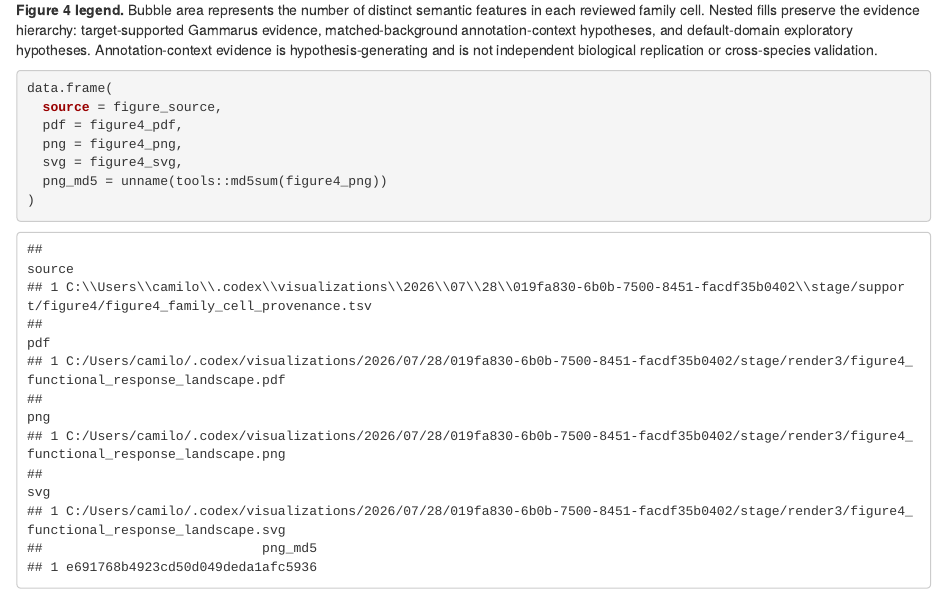
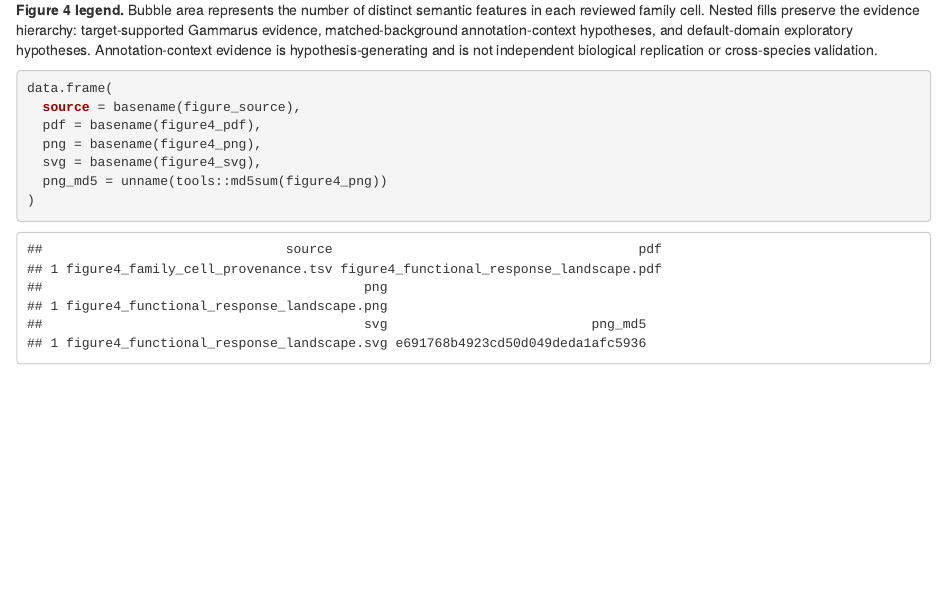
Before and after one commit to miloes114/holtemme-gammarus-ecotoxicogenomics, an R Markdown document (06_Holtemme_Functional_Synthesis.Rmd): the page in a window 1100 px wide, from 1930 px down. The pictures show the output file reports/06_Holtemme_Functional_Synthesis.html that the author committed with the source, opened offline.

Commit message:
Sanitize Figure 4 report provenance paths

````diff
--- a/06_Holtemme_Functional_Synthesis.Rmd
+++ b/06_Holtemme_Functional_Synthesis.Rmd
@@ -78,10 +78,10 @@ biological replication or cross-species validation.
 
 ```{r figure4-output-check}
 data.frame(
-  source = figure_source,
-  pdf = figure4_pdf,
-  png = figure4_png,
-  svg = figure4_svg,
+  source = basename(figure_source),
+  pdf = basename(figure4_pdf),
+  png = basename(figure4_png),
+  svg = basename(figure4_svg),
   png_md5 = unname(tools::md5sum(figure4_png))
 )
 ```
````
Also changed, not shown: reports/06_Holtemme_Functional_Synthesis.html.
